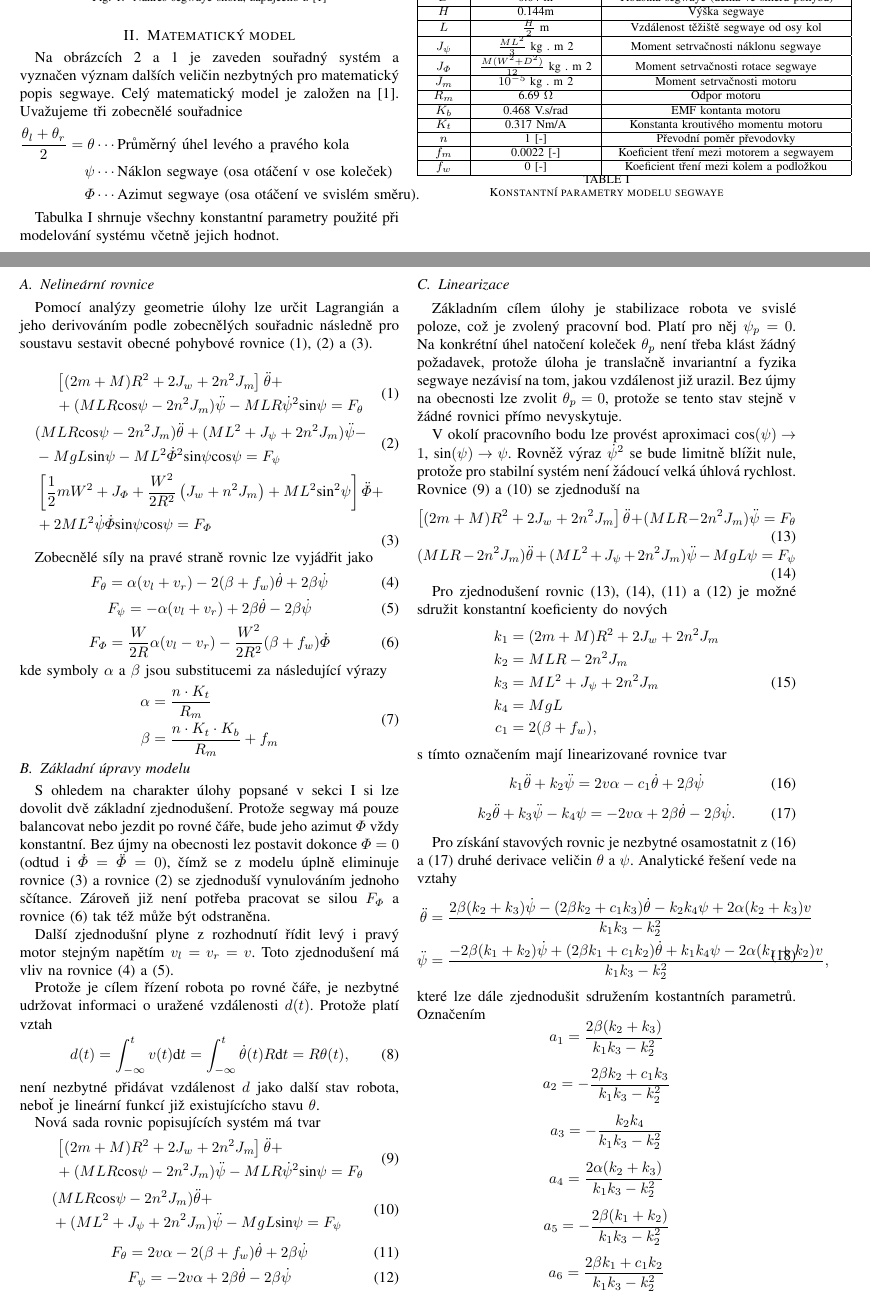
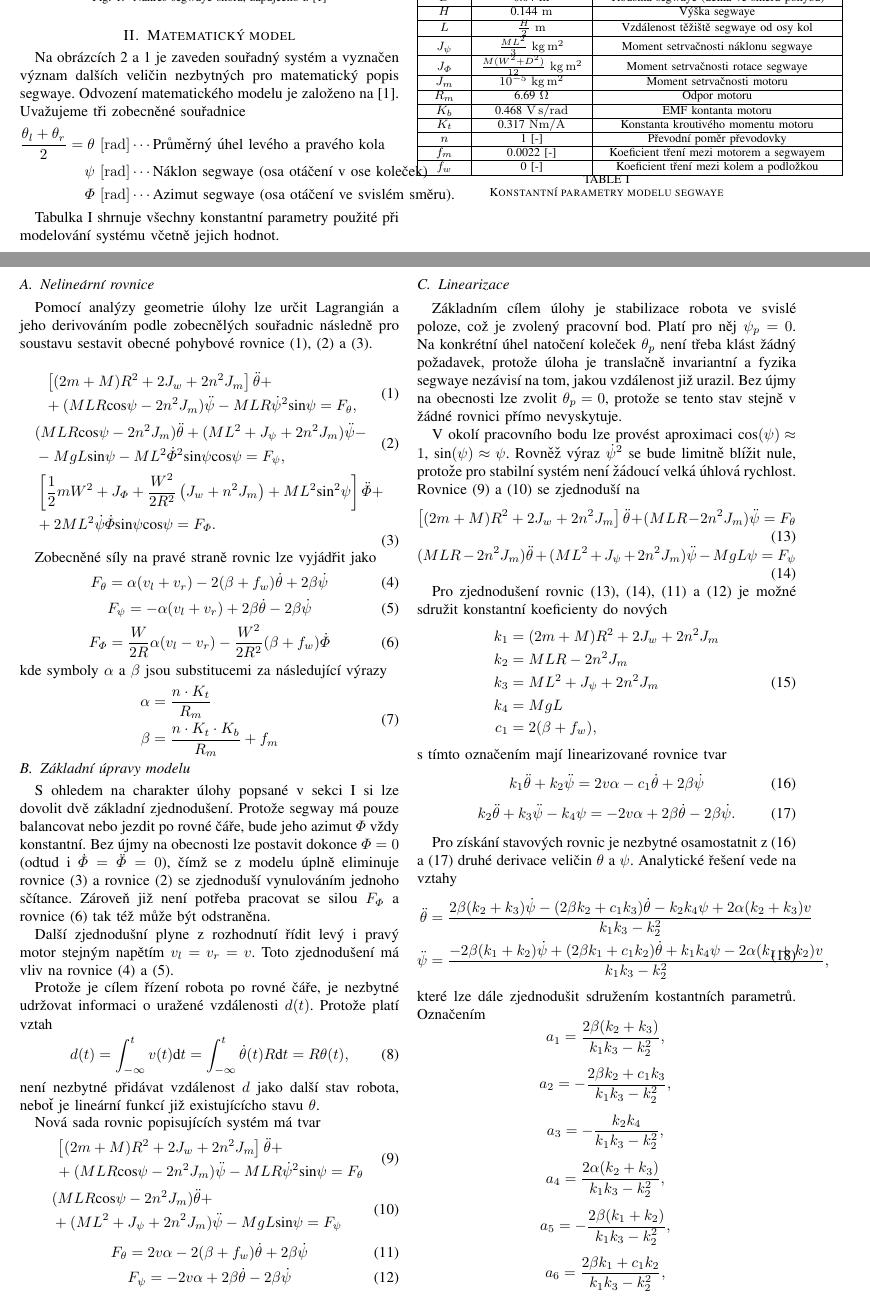
Before and after one commit to vmichal/ARI, a LaTeX problem sheet (semestral_assignment/zprava.tex): two parts of pages 1 and 2 of 3, joined at a grey line, cut so that both start at the same text. Compiled offline with pdfLaTeX.

Commit message:
Correct typos and other small mistakes found by Denis. First part done

```diff
--- a/semestral_assignment/zprava.tex
+++ b/semestral_assignment/zprava.tex
@@ -6,6 +6,7 @@
 \usepackage{graphicx}
 \usepackage{textcomp}
 \usepackage{xcolor}
+\usepackage{siunitx}
 
 \graphicspath{{./images}}
 
@@ -50,13 +51,13 @@ ekvilibriu aktivně udržovat pomocí řízení. Cílem úlohy je analyzovat mod
 
 \section{Matematický model}
 Na obrázcích \ref{fig:segway_bok} a \ref{fig:segway_shora} je zaveden souřadný systém a vyznačen význam dalších veličin
-nezbytných pro matematický popis segwaye. Celý matematický model je založen na \cite{model_based_design}.
-Uvažujeme tři zobecnělé souřadnice
+nezbytných pro matematický popis segwaye. Odvození matematického modelu je založeno na \cite{model_based_design}.
+Uvažujeme tři zobecněné souřadnice
 \begin{equation*}
     \begin{split}
-        \frac{\theta_l + \theta_r}{2} = \theta &\cdots \text{Průměrný úhel levého a pravého kola} \\
-        \psi &\cdots \text{Náklon segwaye (osa otáčení v ose koleček)} \\
-        \varPhi &\cdots \text{Azimut segwaye (osa otáčení ve svislém směru).}
+        \frac{\theta_l + \theta_r}{2} = \theta~ [\si{rad}] &\cdots \text{Průměrný úhel levého a pravého kola} \\
+        \psi ~[\si{rad}] &\cdots \text{Náklon segwaye (osa otáčení v ose koleček)} \\
+        \varPhi~[\si{rad}] &\cdots \text{Azimut segwaye (osa otáčení ve svislém směru).}
     \end{split}
 \end{equation*}
 
@@ -76,6 +70,0 @@ Tabulka \ref{tab:konstanty} shrnuje všechny konstantní parametry použité př
-        $ D $ & 0.04 m & Tloušťka segwaye (délka ve směru pohybu) \\\hline
-        $ H $ & 0.144m & Výška  segwaye \\\hline
-        $ L $ & $\frac{H}{2}$ m & Vzdálenost těžiště segwaye od osy kol \\\hline
-        $ J_\psi $ & $\frac{ML^2}{3}$ kg . m 2 & Moment setrvačnosti náklonu segwaye\\\hline
-        $ J_\varPhi $ & $\frac{M(W^2 + D^2)}{12}$ kg . m 2 & Moment setrvačnosti rotace segwaye \\\hline
-        $ J_m $ & $10^{-5}$ kg . m 2 & Moment setrvačnosti motoru \\\hline
@@ -82,6 +77,12 @@ Tabulka \ref{tab:konstanty} shrnuje všechny konstantní parametry použité př
+        $ D $ & 0.04  \si{ m} & Tloušťka segwaye (délka ve směru pohybu) \\\hline
+        $ H $ & 0.144 \si{m }& Výška  segwaye \\\hline
+        $ L $ & $\frac{H}{2}$ \si{m} & Vzdálenost těžiště segwaye od osy kol \\\hline
+        $ J_\psi $ & $\frac{ML^2}{3}$ \si{kg . m^2} & Moment setrvačnosti náklonu segwaye\\\hline
+        $ J_\varPhi $ & $\frac{M(W^2 + D^2)}{12}$ \si{kg . m^2} & Moment setrvačnosti rotace segwaye \\\hline
+        $ J_m $ & $10^{-5}$ \si{kg . m^2} & Moment setrvačnosti motoru \\\hline
         $ R_m $ & 6.69 $\Omega$ & Odpor motoru \\\hline
-        $ K_b $ & 0.468 V.s/rad & EMF kontanta motoru \\\hline
-        $ K_t $ & 0.317 Nm/A & Konstanta kroutivého momentu motoru \\\hline
+        $ K_b $ & 0.468 \si{V.s/rad} & EMF kontanta motoru \\\hline
+        $ K_t $ & 0.317 \si{Nm/A} & Konstanta kroutivého momentu motoru \\\hline
         $ n $ & 1 [-] & Převodní poměr převodovky \\\hline
         $ f_m $ & 0.0022 [-] & Koeficient tření mezi motorem a segwayem \\\hline
         $ f_w $ & 0 [-] & Koeficient tření mezi kolem a podložkou \\\hline
@@ -98,26 +99,26 @@ následně pro soustavu sestavit obecné pohybové rovnice \eqref{eq:pohyb1}, \e
 \begin{equation}
     \begin{aligned}
         &\left[(2m + M) R^2 + 2 J_w + 2n^2 J_m\right] \ddot{\theta} + \\
-        &+ (MLR \text{cos} \psi - 2n^2 J_m) \ddot{\psi} - MLR\dot{\psi}^2 \text{sin} \psi = F_\theta
+        &+ (MLR \text{cos} \psi - 2n^2 J_m) \ddot{\psi} - MLR\dot{\psi}^2 \text{sin} \psi = F_\theta,
     \end{aligned}
     \label{eq:pohyb1}
 \end{equation}
 \begin{equation}
     \begin{aligned}
         & (MLR \text{cos} \psi - 2n^2 J_m) \ddot{\theta} + (ML^2 + J_\psi + 2n^2 J_m) \ddot{\psi} - \\
-        & - MgL\text{sin}\psi - ML^2\dot{\varPhi}^2 \text{sin} \psi \text{cos} \psi = F_\psi
+        & - MgL\text{sin}\psi - ML^2\dot{\varPhi}^2 \text{sin} \psi \text{cos} \psi = F_\psi,
     \end{aligned}
     \label{eq:pohyb2}
 \end{equation}
 \begin{equation}
     \begin{aligned}
         &\left[ \frac{1}{2} mW^2  + J_\varPhi + \frac{W^2}{2R^2}\left( J_w + n^2 J_m \right) + ML^2 \text{sin}^2 \psi \right] \ddot{\varPhi} + \\
-        &+ 2ML^2 \dot{\psi} \dot{\varPhi} \text{sin}\psi \text{cos} \psi = F_\varPhi
+        &+ 2ML^2 \dot{\psi} \dot{\varPhi} \text{sin}\psi \text{cos} \psi = F_\varPhi.
     \end{aligned}
     \label{eq:pohyb3}
 \end{equation}
 
-Zobecnělé síly na pravé straně rovnic lze vyjádřit jako
+Zobecněné síly na pravé straně rovnic lze vyjádřit jako
 \begin{equation}
     F_\theta = \alpha(v_l + v_r) - 2(\beta + f_w) \dot{\theta} + 2\beta\dot{\psi}
     \label{eq:motor1}
@@ -142,7 +143,7 @@ kde symboly $\alpha$ a $\beta$ jsou substitucemi za následující výrazy
 \subsection{Základní úpravy modelu}
 S ohledem na charakter úlohy popsané v sekci \ref{sec:uvod} si lze dovolit dvě základní zjednodušení. Protože segway
 má pouze balancovat nebo jezdit po rovné čáře, bude jeho azimut $\varPhi$ vždy konstantní.
-Bez újmy na obecnosti lez postavit dokonce $\varPhi = 0$ (odtud i $\dot{\varPhi} = \ddot{\varPhi} = 0$),
+Bez újmy na obecnosti lze postavit dokonce $\varPhi = 0$ (odtud i $\dot{\varPhi} = \ddot{\varPhi} = 0$),
 čímž se z modelu úplně eliminuje rovnice \eqref{eq:pohyb3}
 a rovnice \eqref{eq:pohyb2} se zjednoduší vynulováním jednoho sčítance. Zároveň již není potřeba pracovat se silou $F_\varPhi$
 a rovnice \eqref{eq:motor3} tak též může být odstraněna.
@@ -191,7 +192,7 @@ Platí pro něj $\psi_p = 0$. Na konkrétní úhel natočení koleček $\theta_p
 protože úloha je translačně invariantní a fyzika segwaye nezávisí na tom, jakou vzdálenost již urazil.
 Bez újmy na obecnosti lze zvolit $\theta_p = 0$, protože se tento stav stejně v žádné rovnici přímo nevyskytuje.
 
-V okolí pracovního bodu lze provést aproximaci $\text{cos}(\psi) \to 1$, $\text{sin}(\psi) \to \psi$. Rovněž výraz $\dot{\psi}^2$ se bude limitně blížit nule,
+V okolí pracovního bodu lze provést aproximaci $\text{cos}(\psi) \approx 1$, $\text{sin}(\psi) \approx \psi$. Rovněž výraz $\dot{\psi}^2$ se bude limitně blížit nule,
 protože pro stabilní systém není žádoucí velká úhlová rychlost. Rovnice \eqref{eq:pohyb1_easy} a \eqref{eq:pohyb2_easy} se zjednoduší na
 \begin{equation}
     \left[(2m + M) R^2 + 2 J_w + 2n^2 J_m\right] \ddot{\theta} + (MLR - 2n^2 J_m) \ddot{\psi} = F_\theta
@@ -234,21 +235,21 @@ druhé derivace veličin $\theta$ a $\psi$. Analytické řešení vede na vztahy
 \end{equation}
 které lze dále zjednodušit sdružením kostantních parametrů. Označením
 \begin{equation*}
-    a_1 = \frac{2\beta (k_2 + k_3)}{k_1 k_3 - k_2^2} \\
+    a_1 = \frac{2\beta (k_2 + k_3)}{k_1 k_3 - k_2^2}, \\
 \end{equation*}
 \begin{equation*}
-    a_2 = -\frac{2 \beta k_2 + c_1 k_3}{k_1 k_3 - k_2^2} \\
+    a_2 = -\frac{2 \beta k_2 + c_1 k_3}{k_1 k_3 - k_2^2}, \\
 \end{equation*}
 \begin{equation*}
-    a_3 = -\frac{k_2 k_4}{k_1 k_3 - k_2^2} \\
+    a_3 = -\frac{k_2 k_4}{k_1 k_3 - k_2^2}, \\
 \end{equation*}
 \begin{equation*}
-    a_4 = \frac{2 \alpha (k_2 + k_3)}{k_1 k_3 - k_2^2} \\
+    a_4 = \frac{2 \alpha (k_2 + k_3)}{k_1 k_3 - k_2^2}, \\
 \end{equation*}
 \begin{equation*}
-    a_5 = -\frac{2 \beta (k_1 + k_2)}{k_1 k_3 - k_2^2} \\
+    a_5 = -\frac{2 \beta (k_1 + k_2)}{k_1 k_3 - k_2^2}, \\
 \end{equation*}
 \begin{equation*}
-    a_6 = \frac{2 \beta k_1 + c_1 k_2}{k_1 k_3 - k_2^2} \\
+    a_6 = \frac{2 \beta k_1 + c_1 k_2}{k_1 k_3 - k_2^2}, \\
 \end{equation*}
 \begin{equation*}
@@ -256,6 +257,6 @@ které lze dále zjednodušit sdružením kostantních parametrů. Označením
 \end{equation*}
 \begin{equation*}
-    a_8 = -\frac{2 \alpha (k_1 + k_2)}{k_1 k_3 - k_2^2} \\
+    a_8 = -\frac{2 \alpha (k_1 + k_2)}{k_1 k_3 - k_2^2}, \\
 \end{equation*}
 se rovnice \eqref{eq:druhe_derivace} zjednoduší na
 \begin{equation}
```
Also changed, not shown: semestral_assignment/zprava.tex (34 more changed lines).
